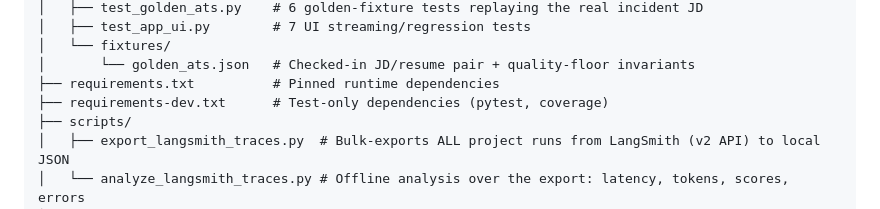
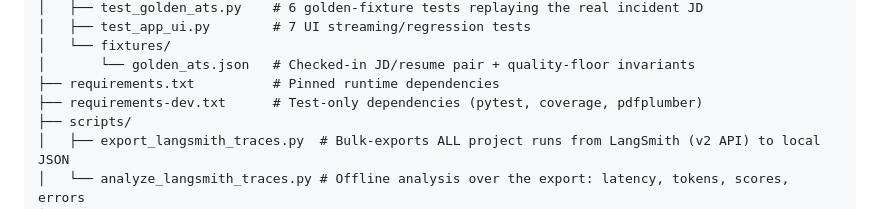
Before and after one commit to Omar10lfc/ai-resume-optimizer, a Markdown page: README.md, the part around one of its changes. GitHub-like rendering.

```diff
--- a/README.md
+++ b/README.md
@@ -298,7 +298,7 @@ In a test run, the agent handled a "Junior" resume applying for a Data Scientist
 │   └── fixtures/
 │       └── golden_ats.json   # Checked-in JD/resume pair + quality-floor invariants
 ├── requirements.txt          # Pinned runtime dependencies
-├── requirements-dev.txt      # Test-only dependencies (pytest, coverage)
+├── requirements-dev.txt      # Test-only dependencies (pytest, coverage, pdfplumber)
 ├── scripts/
 │   ├── export_langsmith_traces.py  # Bulk-exports ALL project runs from LangSmith (v2 API) to local JSON
 │   └── analyze_langsmith_traces.py # Offline analysis over the export: latency, tokens, scores, errors
```
Also changed, not shown: other parts of README.md (+2 -2 lines), NEXT_STEPS.md (+12 -1 lines).
